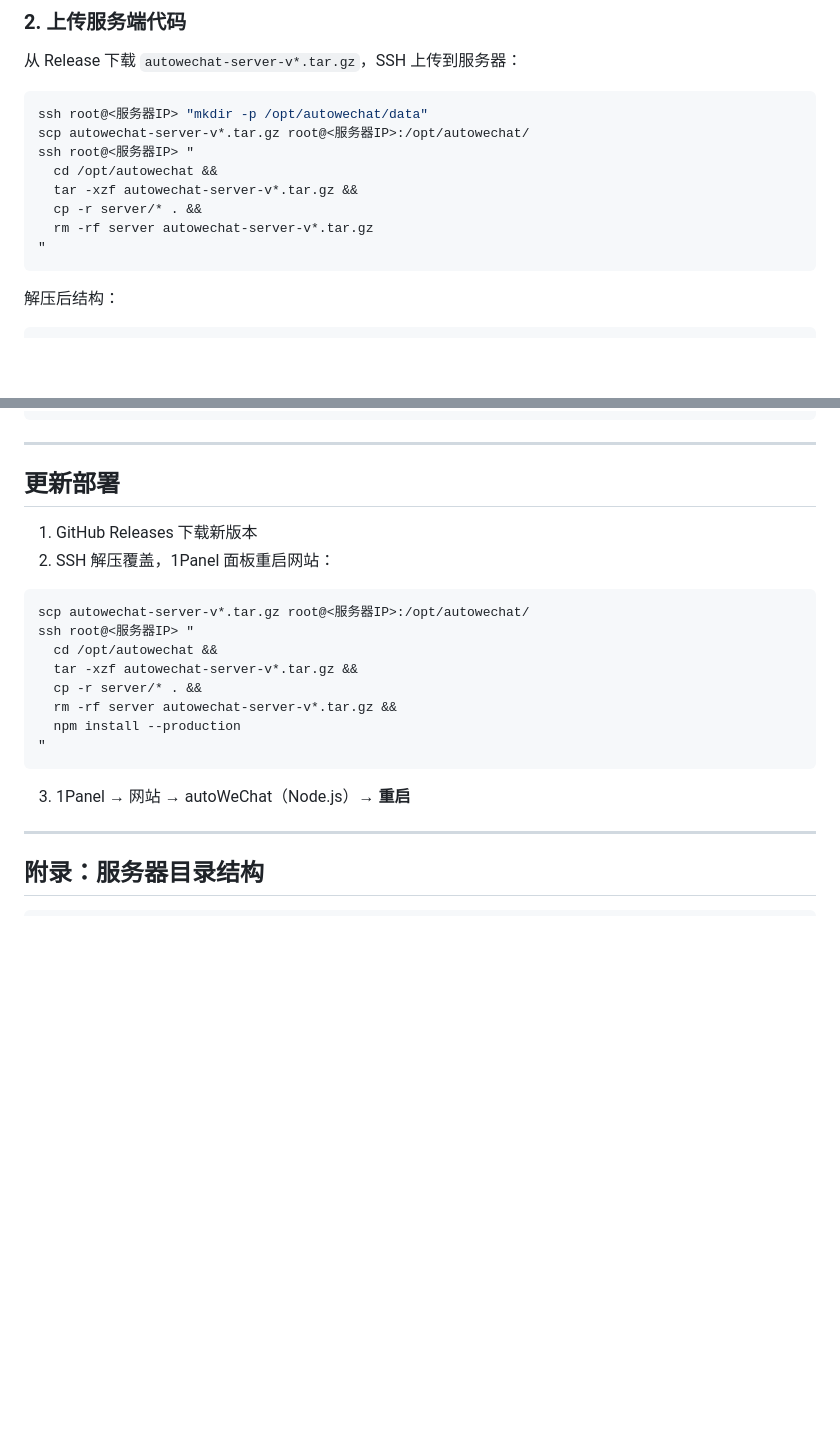
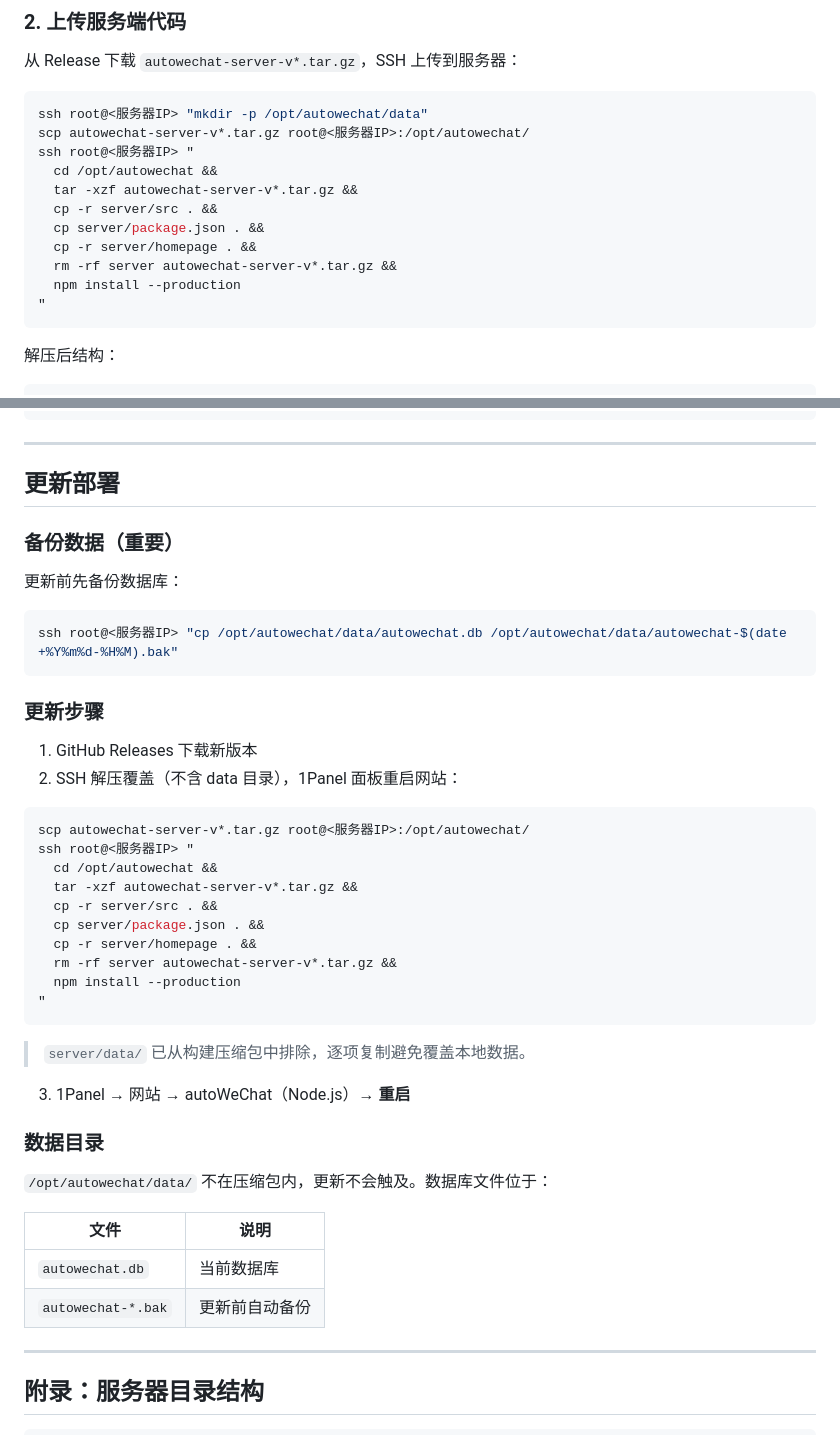
Before and after one commit to WITstudio86/autoWeChat, a Markdown page: DEPLOY.md, 2 parts joined by grey strips. Rendered like a GitHub page; blank space fills up the shorter version.

Commit message:
fix: safe deploy scripts - backup db before update, explicit file copy to protect data dir

````diff
--- a/DEPLOY.md
+++ b/DEPLOY.md
@@ -46,8 +46,11 @@ scp autowechat-server-v*.tar.gz root@<服务器IP>:/opt/autowechat/
 ssh root@<服务器IP> "
   cd /opt/autowechat &&
   tar -xzf autowechat-server-v*.tar.gz &&
-  cp -r server/* . &&
-  rm -rf server autowechat-server-v*.tar.gz
+  cp -r server/src . &&
+  cp server/package.json . &&
+  cp -r server/homepage . &&
+  rm -rf server autowechat-server-v*.tar.gz &&
+  npm install --production
 "
 ```
 
@@ -164,21 +167,44 @@ xattr -cr /Applications/autoWeChat.app
 
 ## 更新部署
 
+### 备份数据（重要）
+
+更新前先备份数据库：
+
+```bash
+ssh root@<服务器IP> "cp /opt/autowechat/data/autowechat.db /opt/autowechat/data/autowechat-$(date +%Y%m%d-%H%M).bak"
+```
+
+### 更新步骤
+
 1. GitHub Releases 下载新版本
-2. SSH 解压覆盖，1Panel 面板重启网站：
+2. SSH 解压覆盖（不含 data 目录），1Panel 面板重启网站：
 
 ```bash
 scp autowechat-server-v*.tar.gz root@<服务器IP>:/opt/autowechat/
 ssh root@<服务器IP> "
   cd /opt/autowechat &&
   tar -xzf autowechat-server-v*.tar.gz &&
-  cp -r server/* . &&
+  cp -r server/src . &&
+  cp server/package.json . &&
+  cp -r server/homepage . &&
   rm -rf server autowechat-server-v*.tar.gz &&
   npm install --production
 "
 ```
 
+> `server/data/` 已从构建压缩包中排除，逐项复制避免覆盖本地数据。
+
 3. 1Panel → 网站 → autoWeChat（Node.js）→ **重启**
+
+### 数据目录
+
+`/opt/autowechat/data/` 不在压缩包内，更新不会触及。数据库文件位于：
+
+| 文件 | 说明 |
+|------|------|
+| `autowechat.db` | 当前数据库 |
+| `autowechat-*.bak` | 更新前自动备份 |
 
 ---
 
````
